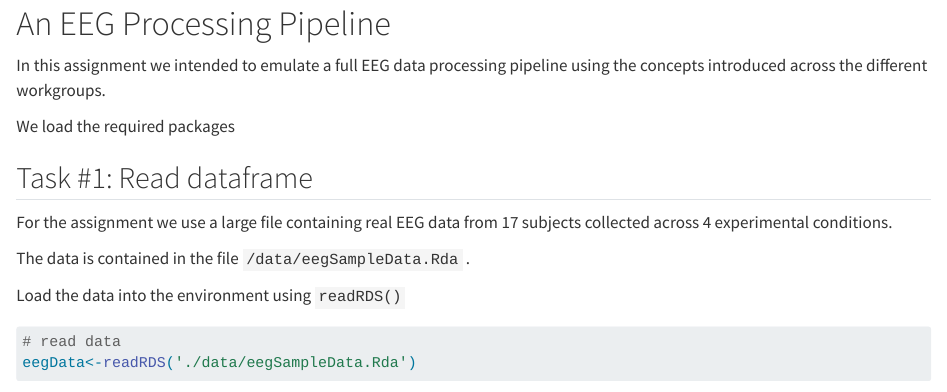
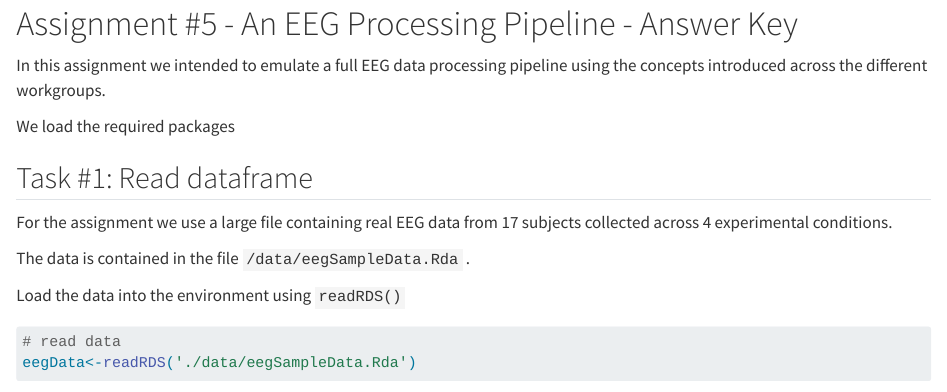
Before and after one commit to lpablosrobles/Fundamentals-Linear-Models-workbook, a Quarto document (assignment5_key.qmd): the page in a window 1100 px wide, from its top. Rendered offline with R 4.5, knitr and Pandoc in place of Quarto, with nearby package versions; some code elsewhere in the file could not run offline; long lines of code are wrapped.

Commit message:
Assignment keys #4 #5 corrections

```diff
--- a/assignment5_key.qmd
+++ b/assignment5_key.qmd
@@ -3,7 +3,7 @@ date: 08/12/2025
 editor: visual
 ---
 
-# An EEG Processing Pipeline {.unnumbered}
+# Assignment #5 - An EEG Processing Pipeline - Answer Key {.unnumbered}
 
 In this assignment we intended to emulate a full EEG data processing pipeline using the concepts introduced across the different workgroups.
 
```
Also changed, not shown: assignment4_key.qmd (+2 -3 lines).
